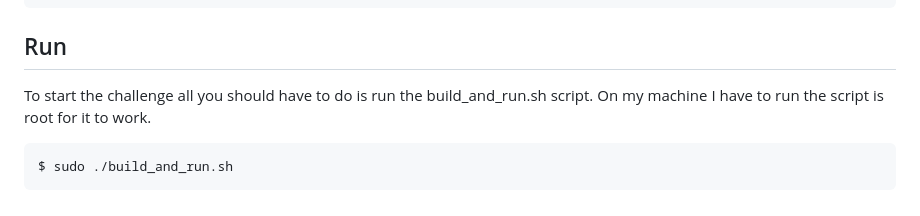
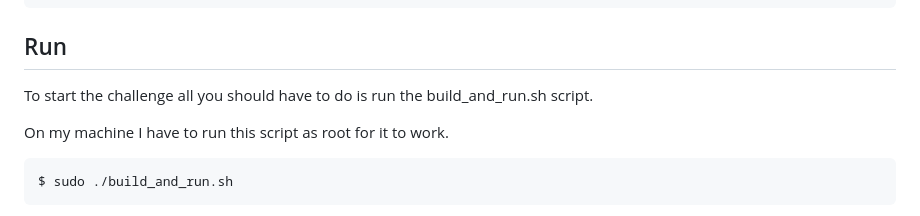
Before and after one commit to WillTh3Beast/DangerZone, a Markdown page: README.md, the part around the change. Drawn GitHub-style.

````diff
--- a/README.md
+++ b/README.md
@@ -56,7 +56,8 @@ $ chmod +x build_and_run.sh
 
 ## Run
 To start the challenge all you should have to do is run the build_and_run.sh script.
-On my machine I have to run the script is root for it to work.
+
+On my machine I have to run this script as root for it to work.
 
 
 ```
````
